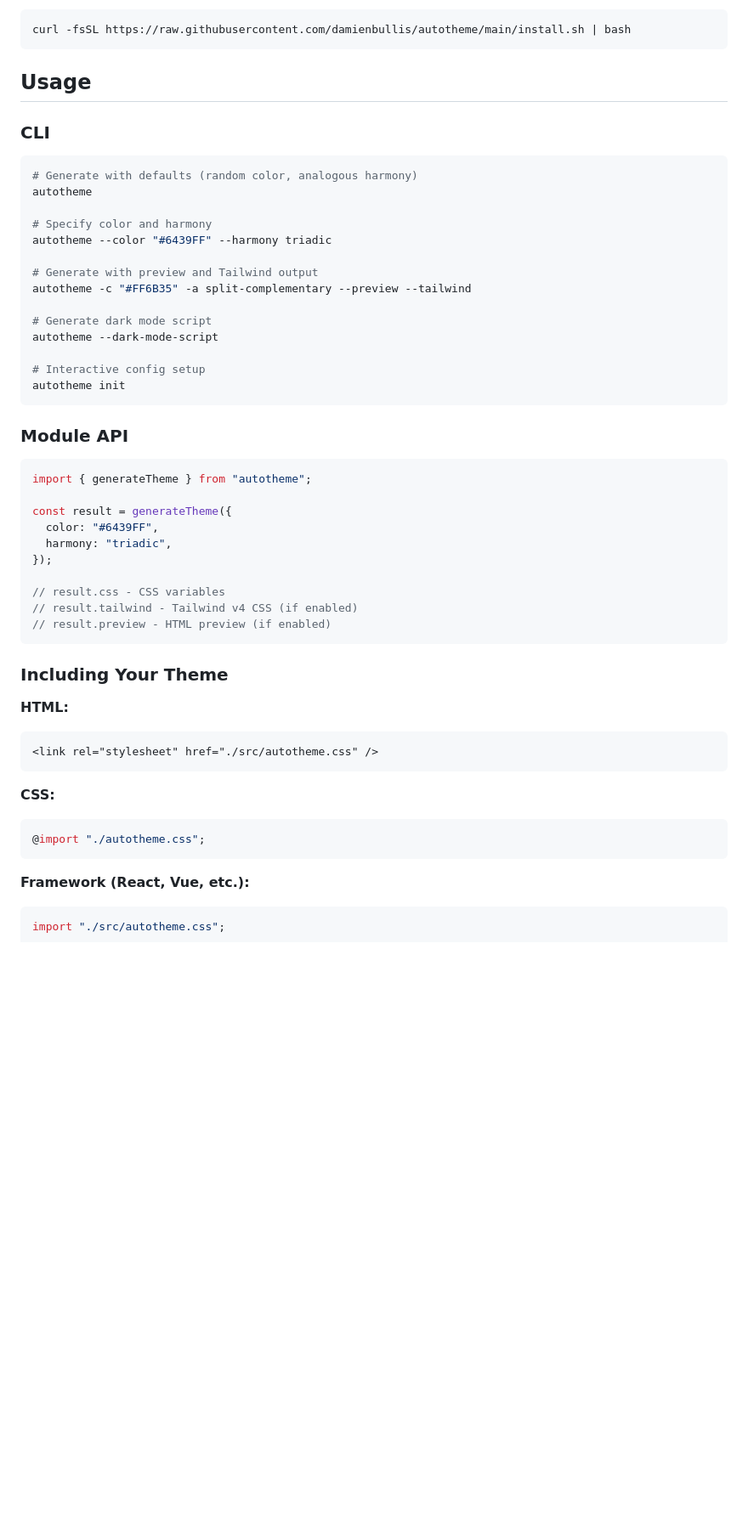
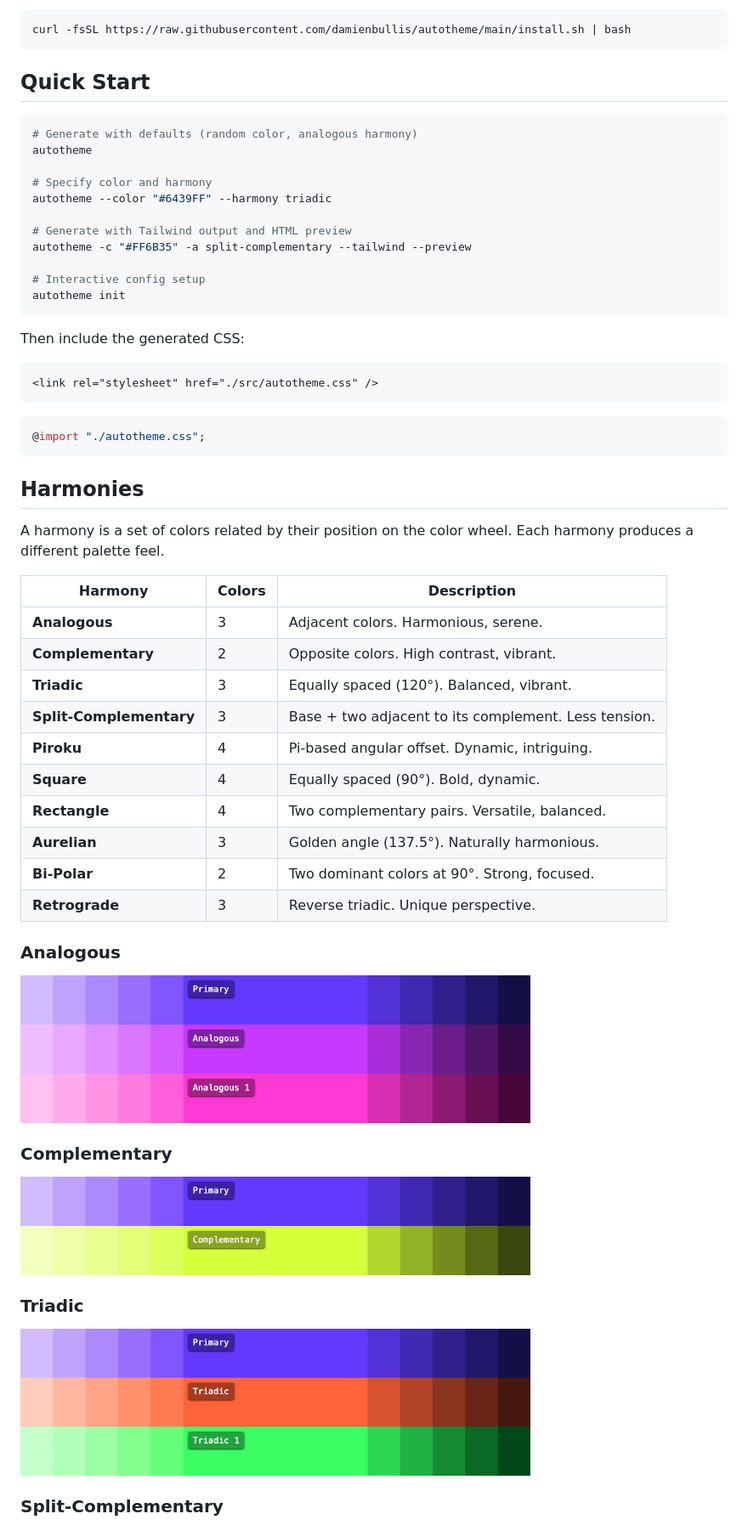
Before and after one commit to damienbullis/autotheme, a Markdown page: README.md, the part around one of its changes. Shown at 85% size. Drawn GitHub-style; blank space fills up the shorter version.

````diff
--- a/README.md
+++ b/README.md
@@ -26,9 +26,7 @@ Download from the [releases page](https://github.com/damienbullis/autotheme/rele
 curl -fsSL https://raw.githubusercontent.com/damienbullis/autotheme/main/install.sh | bash
 ```
 
-## Usage
-
-### CLI
+## Quick Start
 
 ```bash
 # Generate with defaults (random color, analogous harmony)
@@ -37,46 +35,51 @@ autotheme
 # Specify color and harmony
 autotheme --color "#6439FF" --harmony triadic
 
-# Generate with preview and Tailwind output
-autotheme -c "#FF6B35" -a split-complementary --preview --tailwind
-
-# Generate dark mode script
-autotheme --dark-mode-script
+# Generate with Tailwind output and HTML preview
+autotheme -c "#FF6B35" -a split-complementary --tailwind --preview
 
 # Interactive config setup
 autotheme init
 ```
 
-### Module API
-
-```typescript
-import { generateTheme } from "autotheme";
-
-const result = generateTheme({
-  color: "#6439FF",
-  harmony: "triadic",
-});
-
-// result.css - CSS variables
-// result.tailwind - Tailwind v4 CSS (if enabled)
-// result.preview - HTML preview (if enabled)
-```
-
-### Including Your Theme
-
-**HTML:**
+Then include the generated CSS:
 
 ```html
 <link rel="stylesheet" href="./src/autotheme.css" />
 ```
 
-**CSS:**
-
 ```css
 @import "./autotheme.css";
 ```
 
-**Framework (React, Vue, etc.):**
+## Harmonies
 
-```js
-import "./src/autotheme.css";
+A harmony is a set of colors related by their position on the color wheel. Each harmony produces a different palette feel.
+
+| Harmony                 | Colors | Description                                          |
+| ----------------------- | ------ | ---------------------------------------------------- |
+| **Analogous**           | 3      | Adjacent colors. Harmonious, serene.                 |
+| **Complementary**       | 2      | Opposite colors. High contrast, vibrant.             |
+| **Triadic**             | 3      | Equally spaced (120°). Balanced, vibrant.            |
+| **Split-Complementary** | 3      | Base + two adjacent to its complement. Less tension. |
+| **Piroku**              | 4      | Pi-based angular offset. Dynamic, intriguing.        |
+| **Square**              | 4      | Equally spaced (90°). Bold, dynamic.                 |
+| **Rectangle**           | 4      | Two complementary pairs. Versatile, balanced.        |
+| **Aurelian**            | 3      | Golden angle (137.5°). Naturally harmonious.         |
+| **Bi-Polar**            | 2      | Two dominant colors at 90°. Strong, focused.         |
+| **Retrograde**          | 3      | Reverse triadic. Unique perspective.                 |
+
+### Analogous
+
+<img src="docs/assets/analogous2.png" width="600" />
+
+### Complementary
+
+<img src="docs/assets/complementary.png" width="600" />
+
+### Triadic
+
+<img src="docs/assets/triadic.png" width="600" />
+
+### Split-Complementary
+
````
Also changed, not shown: other parts of README.md (+157 -197 lines).
